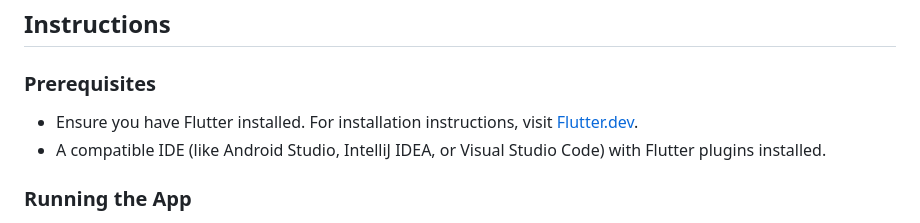
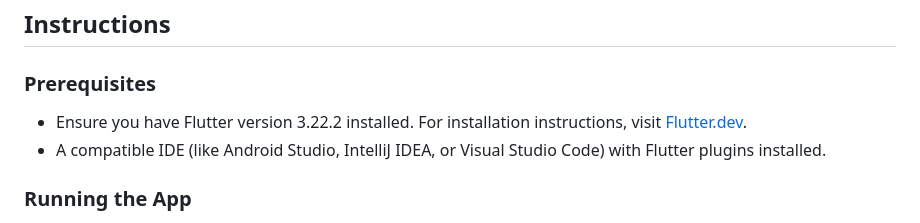
Before and after one commit to JayeshPatil18/weather-app-flutter, a Markdown page: README.md, the part around the change. Rendered like a GitHub page.

```diff
--- a/README.md
+++ b/README.md
@@ -71,7 +71,7 @@ lib
 
 ### Prerequisites
 
-- Ensure you have Flutter installed. For installation instructions, visit [Flutter.dev](https://flutter.dev/docs/get-started/install).
+- Ensure you have Flutter version 3.22.2 installed. For installation instructions, visit [Flutter.dev](https://flutter.dev/docs/get-started/install).
 - A compatible IDE (like Android Studio, IntelliJ IDEA, or Visual Studio Code) with Flutter plugins installed.
 
 ### Running the App
```
